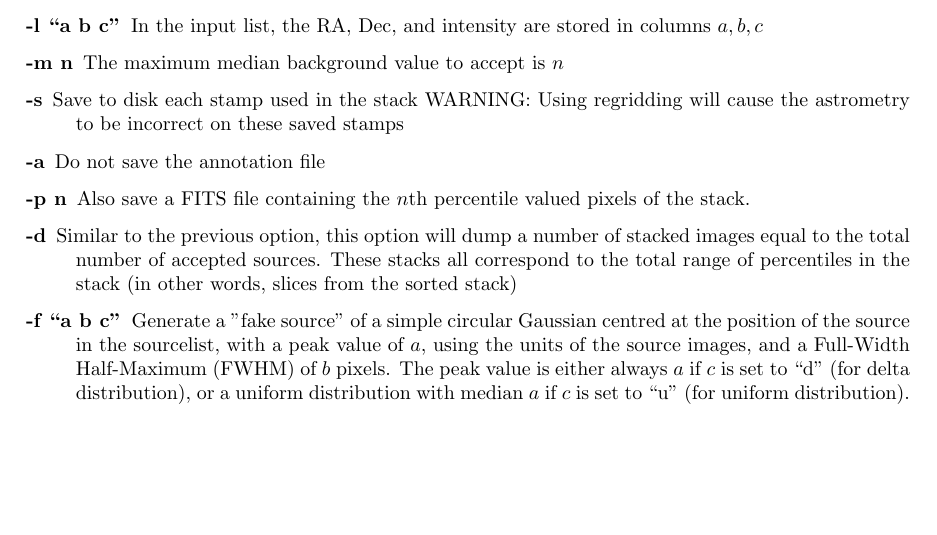
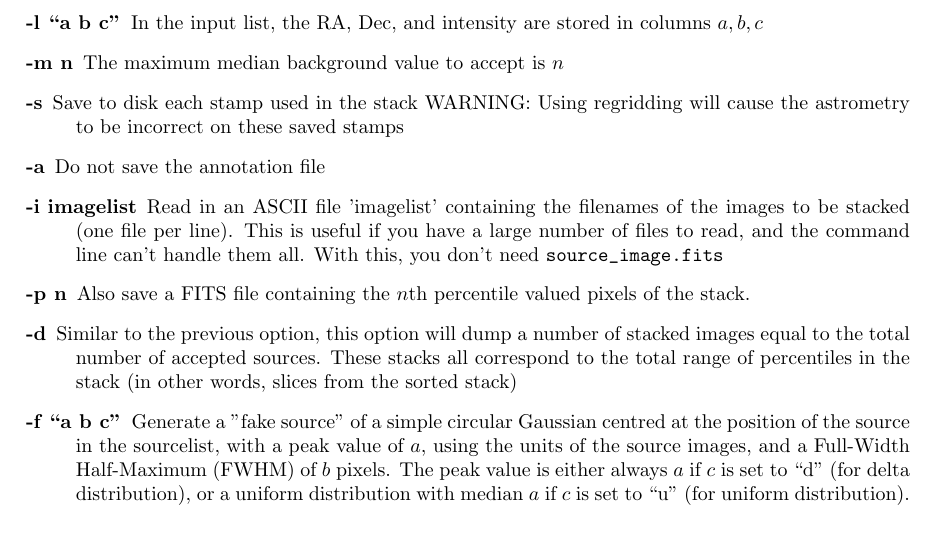
Before and after one commit to bwkeller/PASTA, a LaTeX document (manual/PASTAmanual.tex): part of page 9 of 26, cut so that both start at the same text, the shorter picture padded with empty space. Compiled offline with LaTeX, dvips and Ghostscript.

Commit message:
Added the new -i option to the manual.

```diff
--- a/manual/PASTAmanual.tex
+++ b/manual/PASTAmanual.tex
@@ -211,6 +211,11 @@ done to the individual stamps before stacking, and the what files to output.
 	\item[-s] Save to disk each stamp used in the stack WARNING: Using
 	regridding will cause the astrometry to be incorrect on these saved stamps
 	\item[-a] Do not save the annotation file
+	\item[-i imagelist] Read in an ASCII file 'imagelist' containing the
+	filenames of the images to be stacked (one file per line). This is
+	useful if you have a large number of files to read, and the command line
+	can't handle them all.  With this, you don't need
+	\verb!source_image.fits!
 	\item[-p n] Also save a FITS file containing the $n$th percentile valued
 	pixels of the stack.
 	\item[-d] Similar to the previous option, this option will dump a number of
```
Also changed, not shown: manual/PASTAmanual.pdf, 1 other file.
